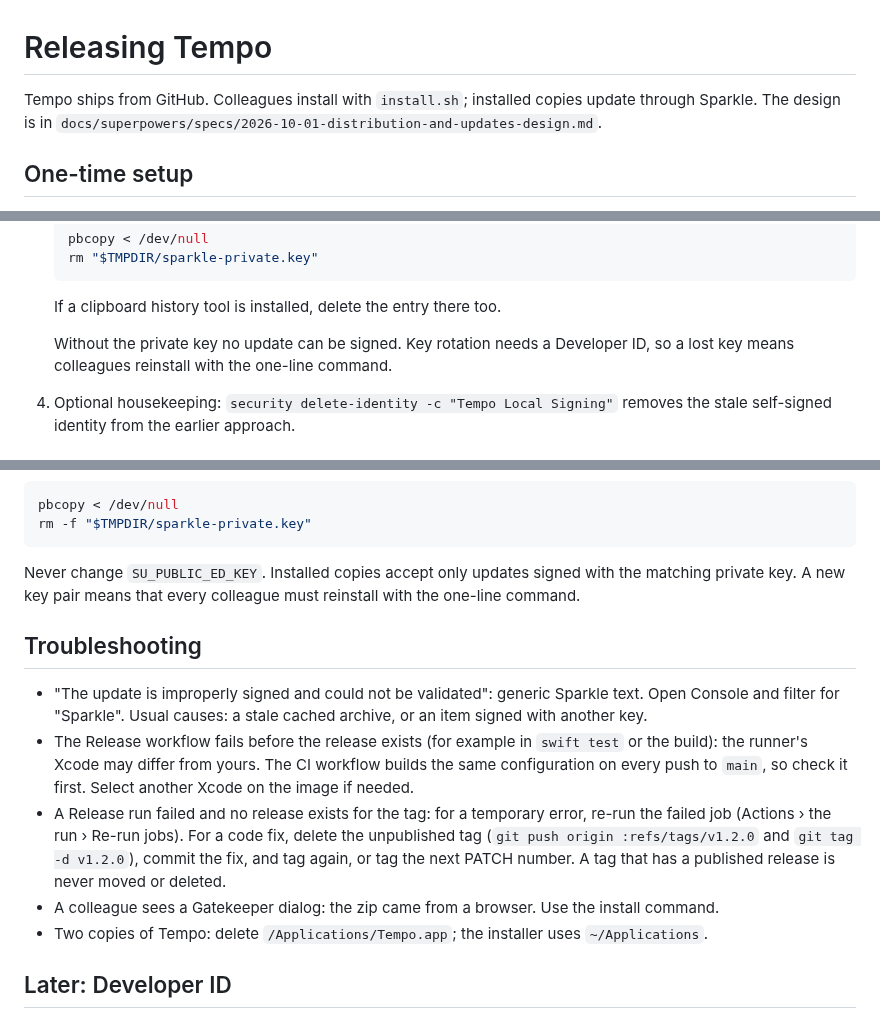
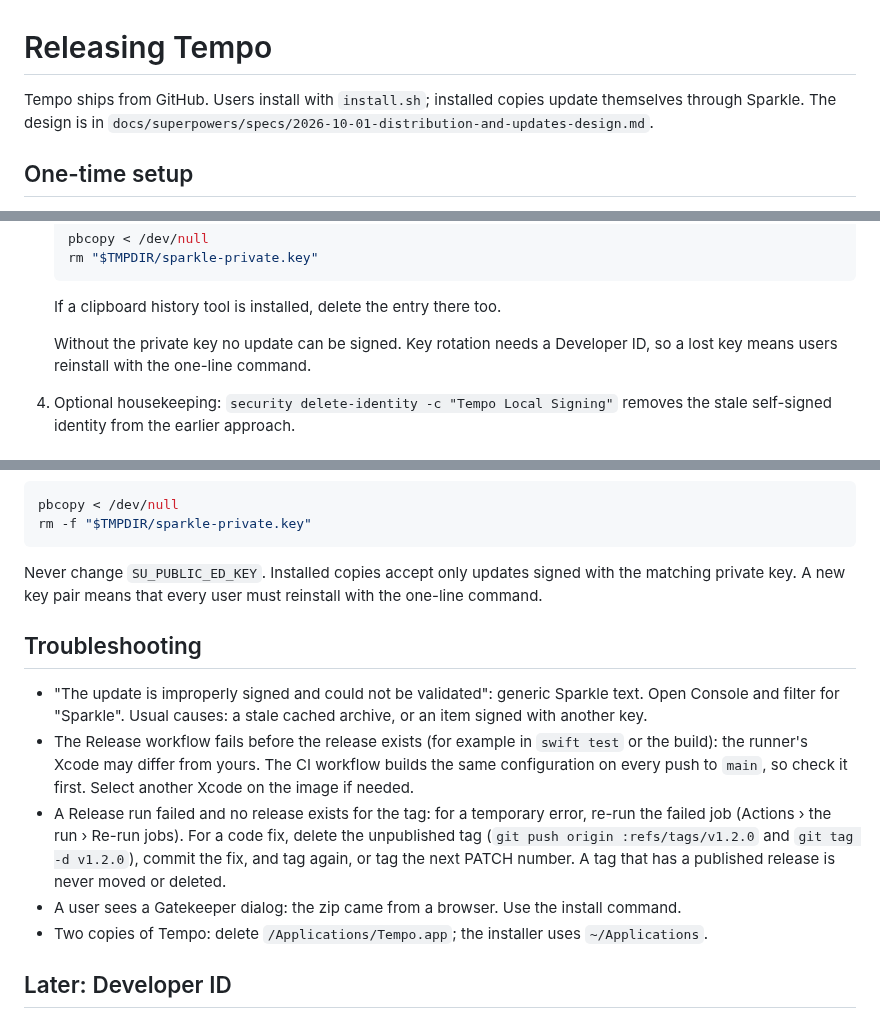
Before and after one commit to NoeFabris/tempo, a Markdown page: docs/release.md, 3 parts joined by grey strips. GitHub-like rendering.

````diff
--- a/docs/release.md
+++ b/docs/release.md
@@ -1,6 +1,6 @@
 # Releasing Tempo
 
-Tempo ships from GitHub. Colleagues install with `install.sh`; installed copies update through
+Tempo ships from GitHub. Users install with `install.sh`; installed copies update themselves through
 Sparkle. The design is in `docs/superpowers/specs/2026-10-01-distribution-and-updates-design.md`.
 
 ## One-time setup
@@ -38,7 +38,7 @@ Sparkle. The design is in `docs/superpowers/specs/2026-10-01-distribution-and-up
    If a clipboard history tool is installed, delete the entry there too.
 
    Without the private key no update can be signed. Key rotation needs a Developer ID, so a lost
-   key means colleagues reinstall with the one-line command.
+   key means users reinstall with the one-line command.
 4. Optional housekeeping: `security delete-identity -c "Tempo Local Signing"` removes the stale
    self-signed identity from the earlier approach.
 
@@ -98,7 +98,7 @@ rm -f "$TMPDIR/sparkle-private.key"
 ```
 
 Never change `SU_PUBLIC_ED_KEY`. Installed copies accept only updates signed with the matching
-private key. A new key pair means that every colleague must reinstall with the one-line command.
+private key. A new key pair means that every user must reinstall with the one-line command.
 
 ## Troubleshooting
 
@@ -111,7 +111,7 @@ private key. A new key pair means that every colleague must reinstall with the o
   (Actions › the run › Re-run jobs). For a code fix, delete the unpublished tag
   (`git push origin :refs/tags/v1.2.0` and `git tag -d v1.2.0`), commit the fix, and tag again, or tag
   the next PATCH number. A tag that has a published release is never moved or deleted.
-- A colleague sees a Gatekeeper dialog: the zip came from a browser. Use the install command.
+- A user sees a Gatekeeper dialog: the zip came from a browser. Use the install command.
 - Two copies of Tempo: delete `/Applications/Tempo.app`; the installer uses `~/Applications`.
 
 ## Later: Developer ID
````
Also changed, not shown: README.md (+41 -77 lines), docs/development.md (added, +66 -0 lines), docs/images/main-dark.png (added), docs/images/main-light.png (added), docs/images/picker-dark.png (added), docs/images/picker-light.png (added).
